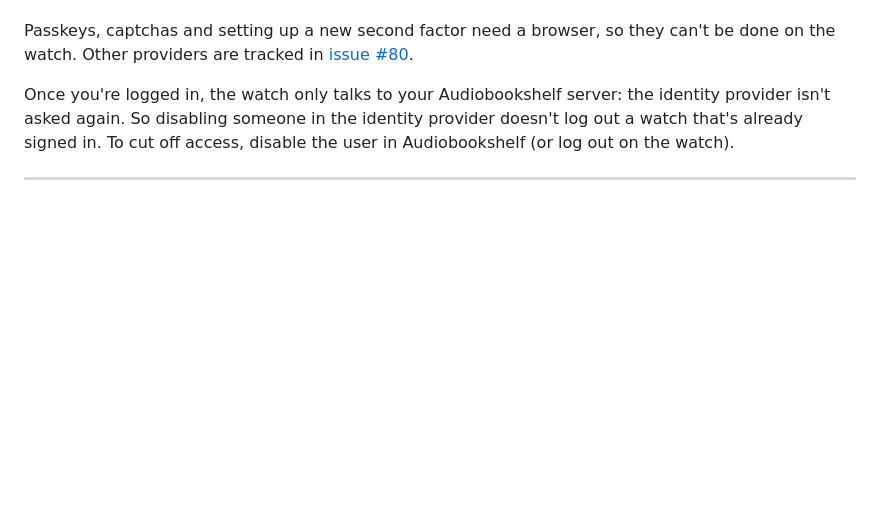
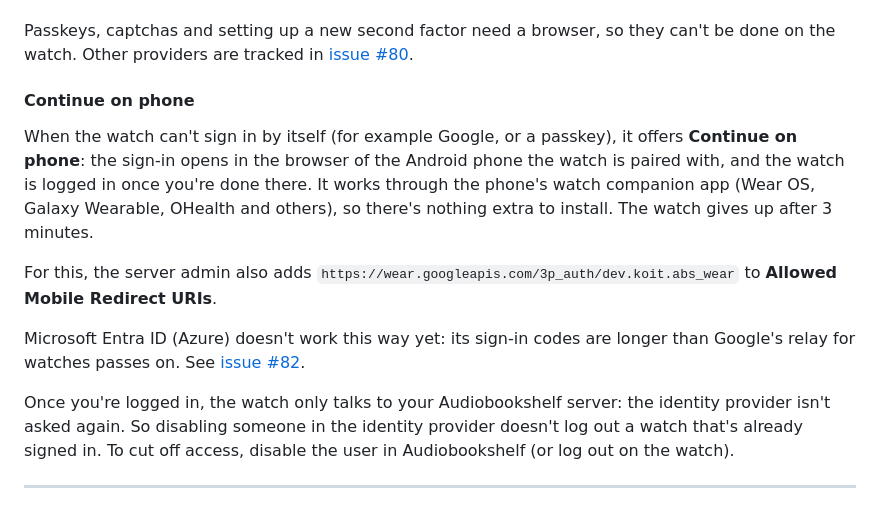
Before and after one commit to RasmusKoit/abs_wear, a Markdown page: README.md, the part around one of its changes. Drawn GitHub-style; blank space fills up the shorter version.

Commit message:
docs: Continue on phone in the README
Co-Authored-By: Claude Opus 5.5 <noreply@anthropic.com>

```diff
--- a/README.md
+++ b/README.md
@@ -59,6 +59,14 @@ Identity providers the watch can sign in to by itself:
 - Pocket ID: the watch shows a code to approve with "sign in with another device" on a phone or computer where you're signed in
 
 Passkeys, captchas and setting up a new second factor need a browser, so they can't be done on the watch. Other providers are tracked in [issue #80][sso_providers_issue].
+
+#### Continue on phone
+
+When the watch can't sign in by itself (for example Google, or a passkey), it offers **Continue on phone**: the sign-in opens in the browser of the Android phone the watch is paired with, and the watch is logged in once you're done there. It works through the phone's watch companion app (Wear OS, Galaxy Wearable, OHealth and others), so there's nothing extra to install. The watch gives up after 3 minutes.
+
+For this, the server admin also adds `https://wear.googleapis.com/3p_auth/dev.koit.abs_wear` to **Allowed Mobile Redirect URIs**.
+
+Microsoft Entra ID (Azure) doesn't work this way yet: its sign-in codes are longer than Google's relay for watches passes on. See [issue #82][ms_phone_issue].
 
 Once you're logged in, the watch only talks to your Audiobookshelf server: the identity provider isn't asked again. So disabling someone in the identity provider doesn't log out a watch that's already signed in. To cut off access, disable the user in Audiobookshelf (or log out on the watch).
 
```
Also changed, not shown: other parts of README.md (+1 -0 lines).
